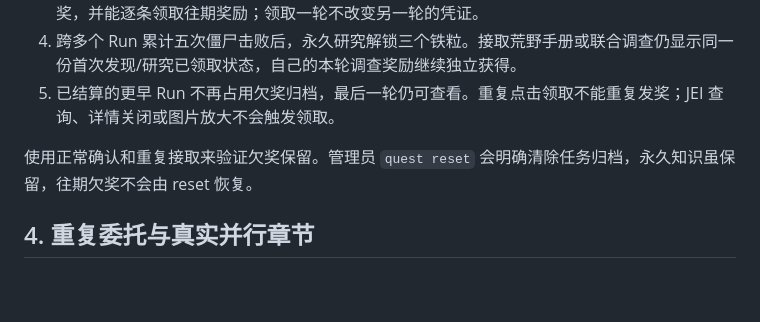
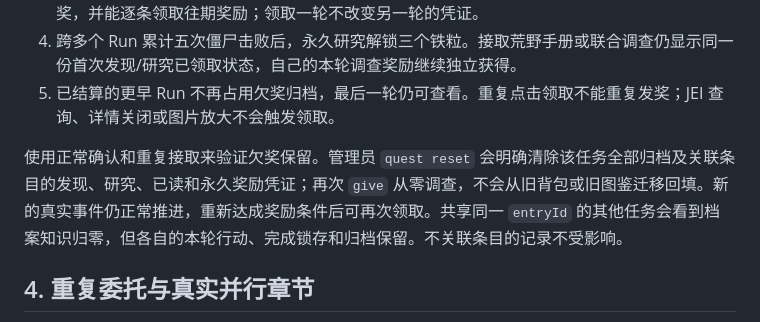
Before and after one commit to ARCADIA-PL/Arc-Quest, a Markdown page: docs/compendium-quest-demos.md, the part around the change. GitHub-like rendering; blank space fills up the shorter version.

```diff
--- a/docs/compendium-quest-demos.md
+++ b/docs/compendium-quest-demos.md
@@ -92,7 +92,7 @@
 4. 跨多个 Run 累计五次僵尸击败后，永久研究解锁三个铁粒。接取荒野手册或联合调查仍显示同一份首次发现/研究已领取状态，自己的本轮调查奖励继续独立获得。
 5. 已结算的更早 Run 不再占用欠奖归档，最后一轮仍可查看。重复点击领取不能重复发奖；JEI 查询、详情关闭或图片放大不会触发领取。
 
-使用正常确认和重复接取来验证欠奖保留。管理员 `quest reset` 会明确清除任务归档，永久知识虽保留，往期欠奖不会由 reset 恢复。
+使用正常确认和重复接取来验证欠奖保留。管理员 `quest reset` 会明确清除该任务全部归档及关联条目的发现、研究、已读和永久奖励凭证；再次 `give` 从零调查，不会从旧背包或旧图鉴迁移回填。新的真实事件仍正常推进，重新达成奖励条件后可再次领取。共享同一 `entryId` 的其他任务会看到档案知识归零，但各自的本轮行动、完成锁存和归档保留。不关联条目的记录不受影响。
 
 ## 4. 重复委托与真实并行章节
 
```
Also changed, not shown: docs/compendium-quest-usage.md (+5 -3 lines), docs/compendium-quest-verification.md (+14 -2 lines).
